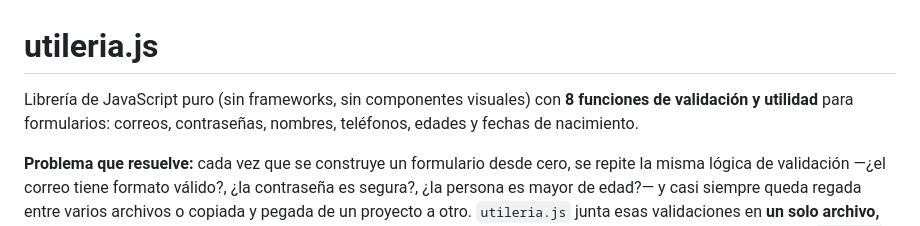
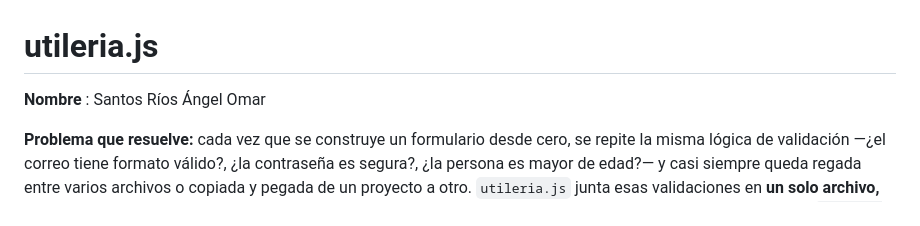
Before and after one commit to 23161146/Actividad2, a Markdown page: README.md, the part around one of its changes. Rendered like a GitHub page.

```diff
--- a/README.md
+++ b/README.md
@@ -1,8 +1,7 @@
 # utileria.js
 
-Librería de JavaScript puro (sin frameworks, sin componentes visuales) con
-**8 funciones de validación y utilidad** para formularios: correos,
-contraseñas, nombres, teléfonos, edades y fechas de nacimiento.
+
+**Nombre** : Santos Ríos Ángel Omar
 
 **Problema que resuelve:** cada vez que se construye un formulario desde
 cero, se repite la misma lógica de validación —¿el correo tiene formato
```
Also changed, not shown: other parts of README.md (+8 -77 lines).
